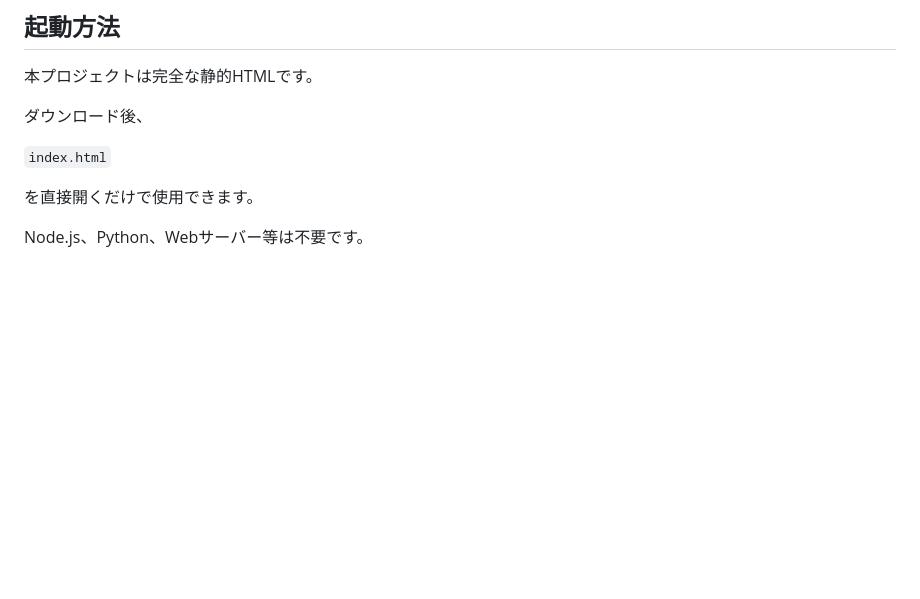
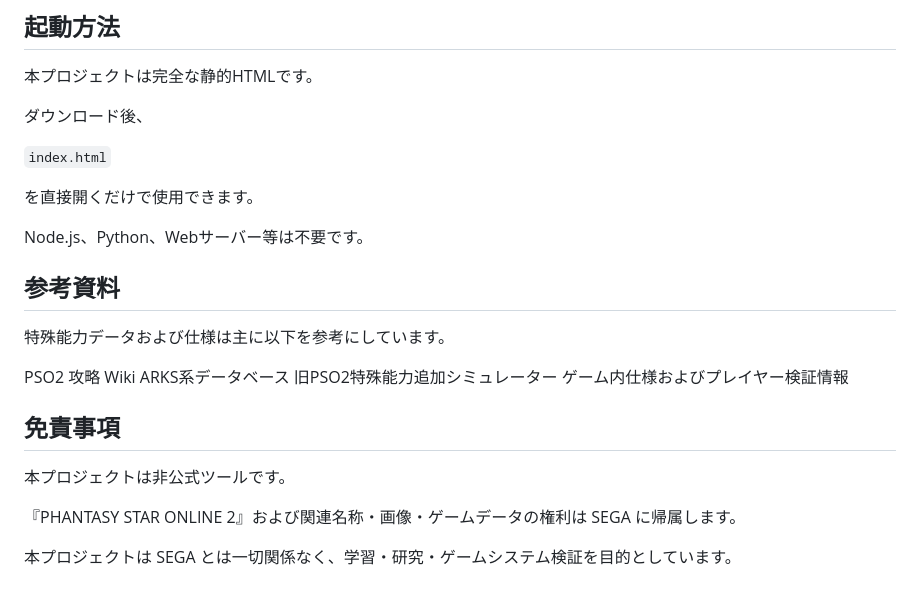
Before and after one commit to fuwashiroha/PSO2_Dodo_Simulator, a Markdown page: README.md, the part around the change. Rendered like a GitHub page; blank space fills up the shorter version.

```diff
--- a/README.md
+++ b/README.md
@@ -170,3 +170,20 @@ EV系は対応するレッサーV同士の組み合わせによる特殊合成
 を直接開くだけで使用できます。
 
 Node.js、Python、Webサーバー等は不要です。
+
+## 参考資料
+
+特殊能力データおよび仕様は主に以下を参考にしています。
+
+PSO2 攻略 Wiki
+ARKS系データベース
+旧PSO2特殊能力追加シミュレーター
+ゲーム内仕様およびプレイヤー検証情報
+
+## 免責事項
+
+本プロジェクトは非公式ツールです。
+
+『PHANTASY STAR ONLINE 2』および関連名称・画像・ゲームデータの権利は SEGA に帰属します。
+
+本プロジェクトは SEGA とは一切関係なく、学習・研究・ゲームシステム検証を目的としています。
```
